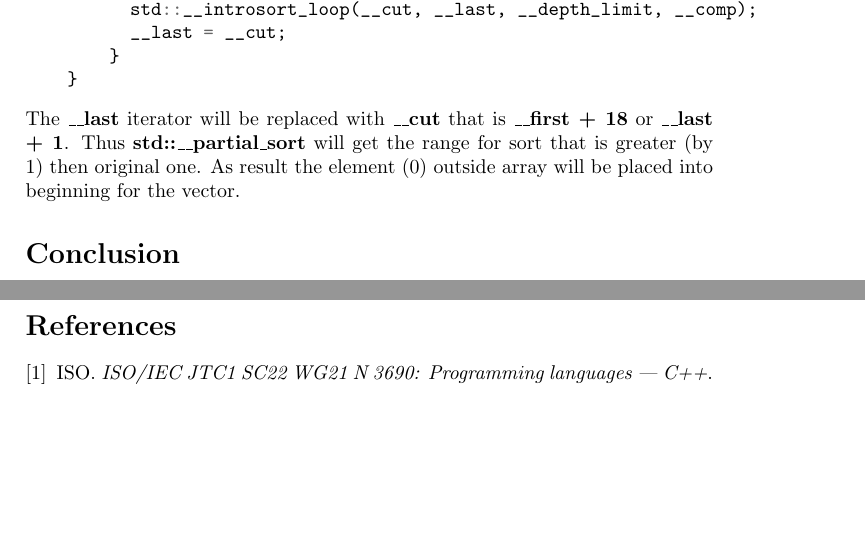
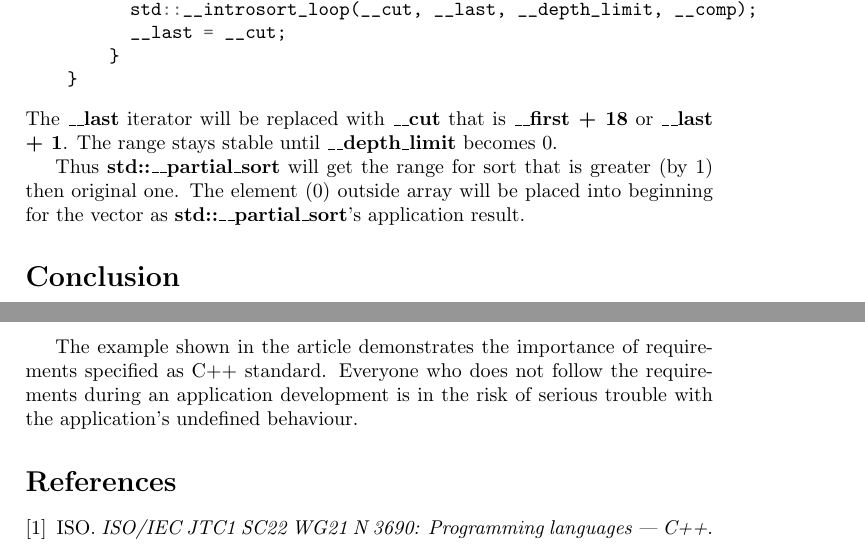
Before and after one commit to ivanmurashko/articles, a LaTeX document (cppsort/cppsort.tex): two parts of pages 3 and 4 of 4, joined at a grey line, cut so that both start at the same text, the shorter picture padded with empty space. Compiled offline with pdfLaTeX; a missing bibliography style is replaced by a similar one.

Commit message:
cppsort: addons

```diff
--- a/cppsort/cppsort.tex
+++ b/cppsort/cppsort.tex
@@ -175,10 +175,13 @@ that will return the result as \textbf{\_\_cut} in
     }
 \end{minted}
 The \textbf{\_\_last} iterator will be replaced with \textbf{\_\_cut}
-that is \textbf{\_\_first + 18} or \textbf{\_\_last + 1}. Thus
-\textbf{std::\_\_partial\_sort} will get the range for sort that is
-greater (by 1) then original one. As result the element ($0$) outside
-array will be placed into beginning for the vector.
+that is \textbf{\_\_first + 18} or \textbf{\_\_last + 1}. The range
+stays stable until \textbf{\_\_depth\_limit} becomes 0.
+
+Thus \textbf{std::\_\_partial\_sort} will get the range for sort that is
+greater (by 1) then original one.  The element ($0$) outside
+array will be placed into beginning for the vector as
+\textbf{std::\_\_partial\_sort}'s application result.
 
 \section*{Conclusion}
 As you can see, the comparator that violates strict weak ordering
@@ -190,6 +193,11 @@ fixed by using correct comparator, for instance the following one
   auto comp = [](int i1, int i2) { return i1 < i2; };
 \end{minted}
 
+The example shown in the article demonstrates the importance of
+requirements specified as C++ standard. Everyone who does not follow
+the requirements during an application development is in the risk of
+serious trouble with the application's undefined behaviour.
+
 \bibliographystyle{gost780s}
 \bibliography{cppsort}
 
```
Also changed, not shown: cppsort/cppsort.pdf.
